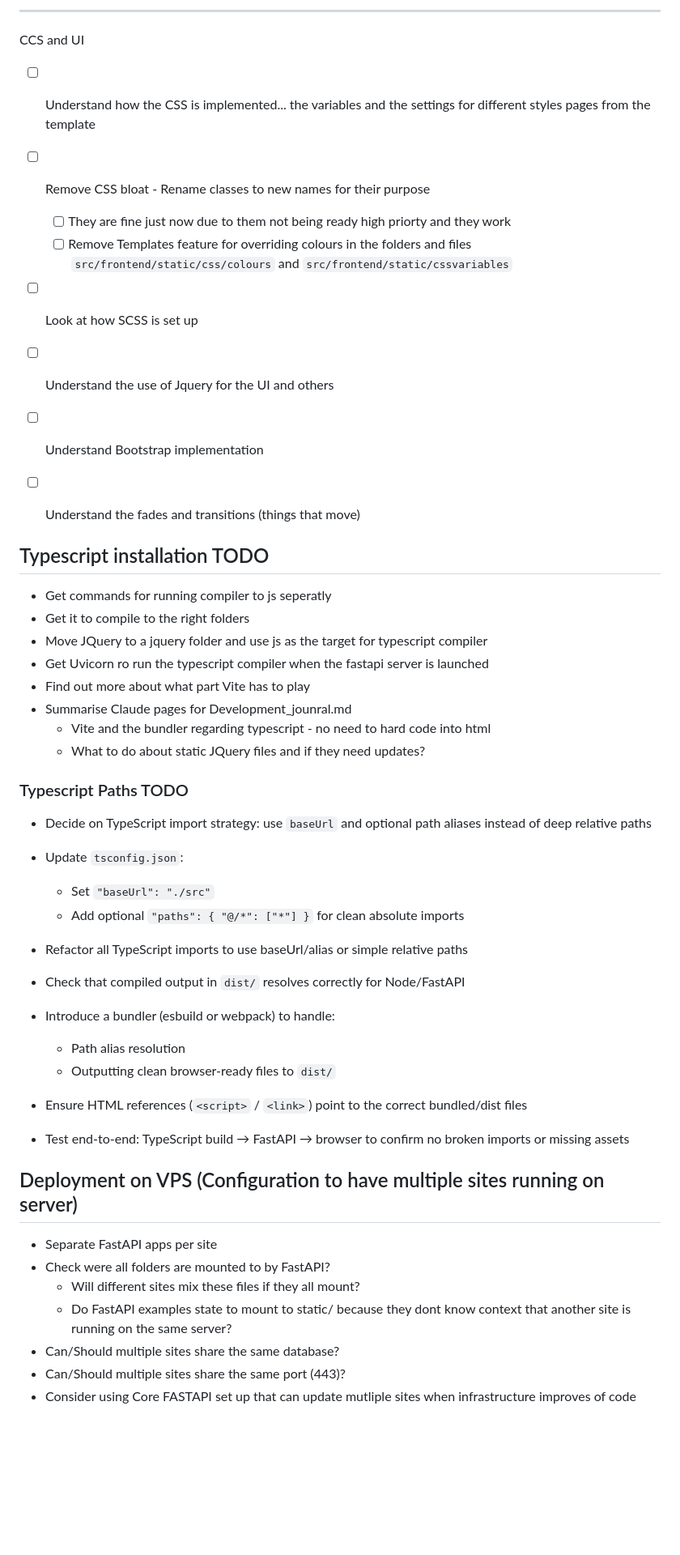
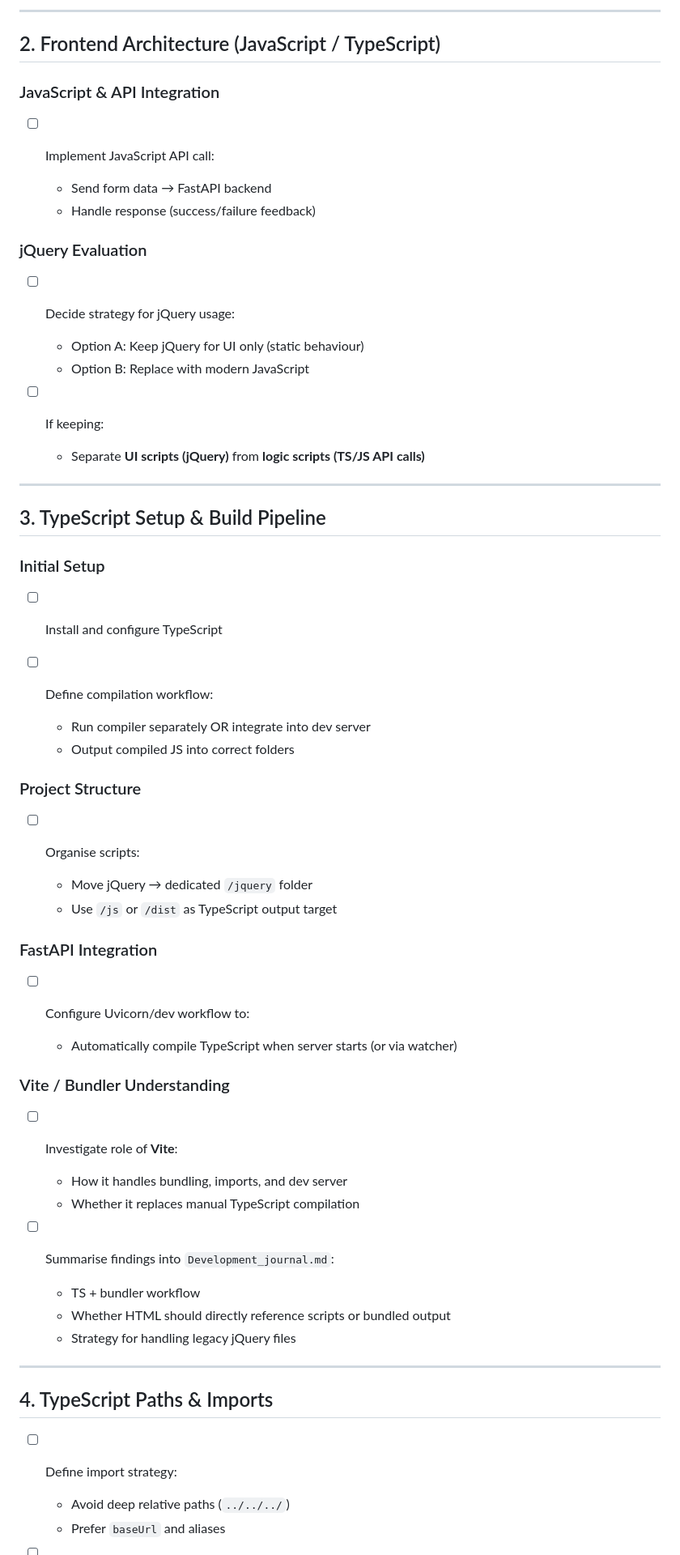
Before and after one commit to GarryJMcBride/bands_auto_site, a Markdown page: todo.md, the part around one of its changes. Shown at 81% size. GitHub-like rendering; blank space fills up the shorter version.

```diff
--- a/todo.md
+++ b/todo.md
@@ -46,68 +44,68 @@ Feature: Allow testimonials to be added by user
 
------------
-CCS and UI
-* [ ] Understand how the CSS is implemented... the variables and the settings for different styles pages from the template
-* [ ] Remove CSS bloat - Rename classes to new names for their purpose
-    * [ ] They are fine just now due to them not being ready high priorty and they work
-    * [ ] Remove Templates feature for overriding colours in the folders and files `src/frontend/static/css/colours` and `src/frontend/static/cssvariables`
-* [ ] Look at how SCSS is set up
-* [ ] Understand the use of Jquery for the UI and others
-* [ ] Understand Bootstrap implementation
-* [ ] Understand the fades and transitions (things that move)
+---
 
+## 2. Frontend Architecture (JavaScript / TypeScript)
 
+### JavaScript & API Integration
 
+* [ ] Implement JavaScript API call:
 
+  * Send form data → FastAPI backend
+  * Handle response (success/failure feedback)
 
+### jQuery Evaluation
 
+* [ ] Decide strategy for jQuery usage:
 
+  * Option A: Keep jQuery for UI only (static behaviour)
+  * Option B: Replace with modern JavaScript
+* [ ] If keeping:
 
+  * Separate **UI scripts (jQuery)** from **logic scripts (TS/JS API calls)**
 
-## Typescript installation TODO
+---
 
-- Get commands for running compiler to js seperatly
-- Get it to compile to the right folders
-- Move JQuery to a jquery folder and use js as the target for typescript compiler
-- Get Uvicorn ro run the typescript compiler when the fastapi server is launched
-- Find out more about what part Vite has to play
-- Summarise Claude pages for Development_jounral.md
-    - Vite and the bundler regarding typescript - no need to hard code into html
-    - What to do about static JQuery files and if they need updates?
+## 3. TypeScript Setup & Build Pipeline
 
+### Initial Setup
 
+* [ ] Install and configure TypeScript
+* [ ] Define compilation workflow:
 
-### Typescript Paths TODO
-* Decide on TypeScript import strategy: use `baseUrl` and optional path aliases instead of deep relative paths
-* Update `tsconfig.json`:
+  * Run compiler separately OR integrate into dev server
+  * Output compiled JS into correct folders
 
-  * Set `"baseUrl": "./src"`
-  * Add optional `"paths": { "@/*": ["*"] }` for clean absolute imports
-* Refactor all TypeScript imports to use baseUrl/alias or simple relative paths
-* Check that compiled output in `dist/` resolves correctly for Node/FastAPI
-* Introduce a bundler (esbuild or webpack) to handle:
+### Project Structure
 
-  * Path alias resolution
-  * Outputting clean browser-ready files to `dist/`
-* Ensure HTML references (`<script>` / `<link>`) point to the correct bundled/dist files
-* Test end-to-end: TypeScript build → FastAPI → browser to confirm no broken imports or missing assets
+* [ ] Organise scripts:
 
+  * Move jQuery → dedicated `/jquery` folder
+  * Use `/js` or `/dist` as TypeScript output target
 
+### FastAPI Integration
 
+* [ ] Configure Uvicorn/dev workflow to:
 
+  * Automatically compile TypeScript when server starts (or via watcher)
 
+### Vite / Bundler Understanding
 
+* [ ] Investigate role of **Vite**:
 
+  * How it handles bundling, imports, and dev server
+  * Whether it replaces manual TypeScript compilation
+* [ ] Summarise findings into `Development_journal.md`:
 
-## Deployment on VPS (Configuration to have multiple sites running on server)
+  * TS + bundler workflow
+  * Whether HTML should directly reference scripts or bundled output
+  * Strategy for handling legacy jQuery files
 
-- Separate FastAPI apps per site
-- Check were all folders are mounted to by FastAPI?
-    - Will different sites mix these files if they all mount?
-    - Do FastAPI examples state to mount to static/ because they dont know context that another site is running on the same server?
-- Can/Should multiple sites share the same database?
-- Can/Should multiple sites share the same port (443)?
-- Consider using Core FASTAPI set up that can update mutliple sites when infrastructure improves of code
+---
 
+## 4. TypeScript Paths & Imports
 
+* [ ] Define import strategy:
 
+  * Avoid deep relative paths (`../../../`)
+  * Prefer `baseUrl` and aliases
 
```
Also changed, not shown: other parts of todo.md (+228 -37 lines), docs/development_journal.md (+29 -0 lines).
